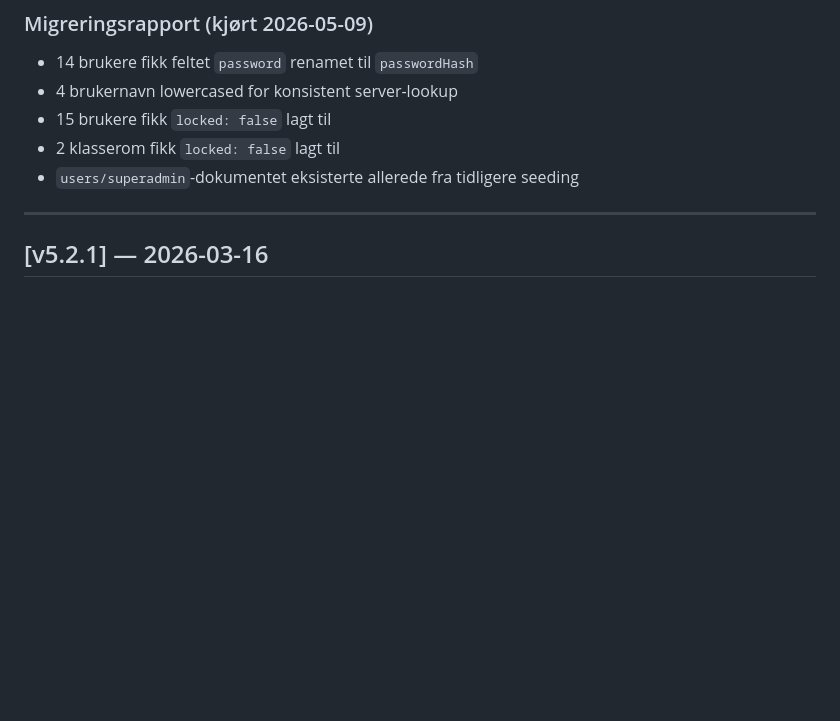
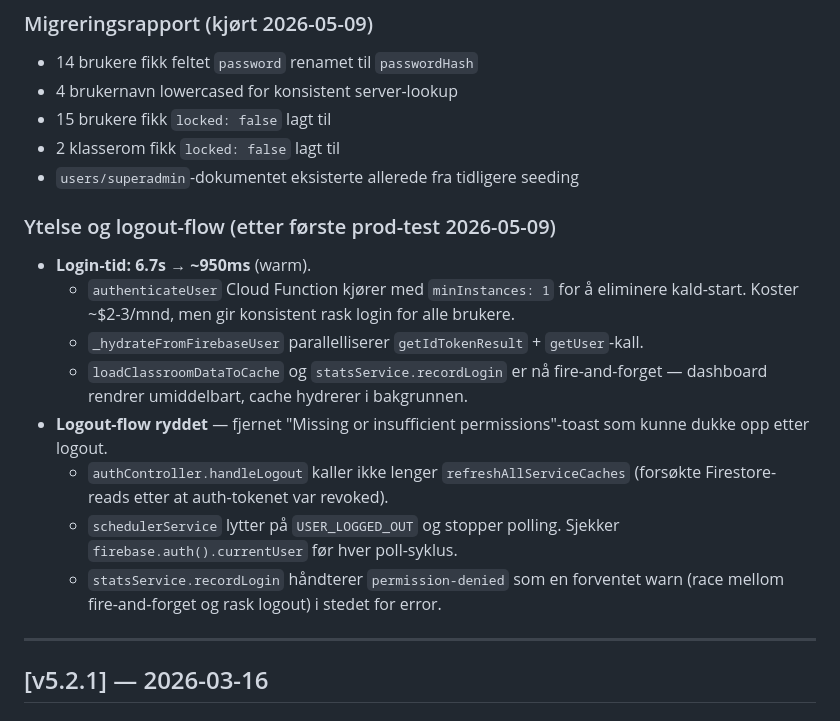
Before and after one commit to danielaafosse-lab/Prosjekt, a Markdown page: CHANGELOG.md, the part around the change. Rendered like a GitHub page; blank space fills up the shorter version.

Commit message:
docs: dokumenter ytelsesforbedringer + logout-flow-fix
CHANGELOG.md: legg til underseksjoner i v6.1.0-entry for
- Login-tid 6.7s → ~950ms (minInstances + parallellisering + fire-and-forget)
- Logout-flow ryddet (refreshAllServiceCaches fjernet, scheduler stopper)

docs/OPERATIONS.md §1: dokumenter Cloud Functions-region
(europe-west1 for nye, us-central1 for legacy) og minInstances-kost.

```diff
--- a/CHANGELOG.md
+++ b/CHANGELOG.md
@@ -46,6 +46,16 @@ Formatet følger [Keep a Changelog](https://keepachangelog.com/en/1.1.0/), og pr
 - 15 brukere fikk `locked: false` lagt til
 - 2 klasserom fikk `locked: false` lagt til
 - `users/superadmin`-dokumentet eksisterte allerede fra tidligere seeding
+
+### Ytelse og logout-flow (etter første prod-test 2026-05-09)
+- **Login-tid: 6.7s → ~950ms** (warm).
+  - `authenticateUser` Cloud Function kjører med `minInstances: 1` for å eliminere kald-start. Koster ~$2-3/mnd, men gir konsistent rask login for alle brukere.
+  - `_hydrateFromFirebaseUser` parallelliserer `getIdTokenResult` + `getUser`-kall.
+  - `loadClassroomDataToCache` og `statsService.recordLogin` er nå fire-and-forget — dashboard rendrer umiddelbart, cache hydrerer i bakgrunnen.
+- **Logout-flow ryddet** — fjernet "Missing or insufficient permissions"-toast som kunne dukke opp etter logout.
+  - `authController.handleLogout` kaller ikke lenger `refreshAllServiceCaches` (forsøkte Firestore-reads etter at auth-tokenet var revoked).
+  - `schedulerService` lytter på `USER_LOGGED_OUT` og stopper polling. Sjekker `firebase.auth().currentUser` før hver poll-syklus.
+  - `statsService.recordLogin` håndterer `permission-denied` som en forventet warn (race mellom fire-and-forget og rask logout) i stedet for error.
 
 ---
 
```
Also changed, not shown: docs/OPERATIONS.md (+2 -1 lines).
